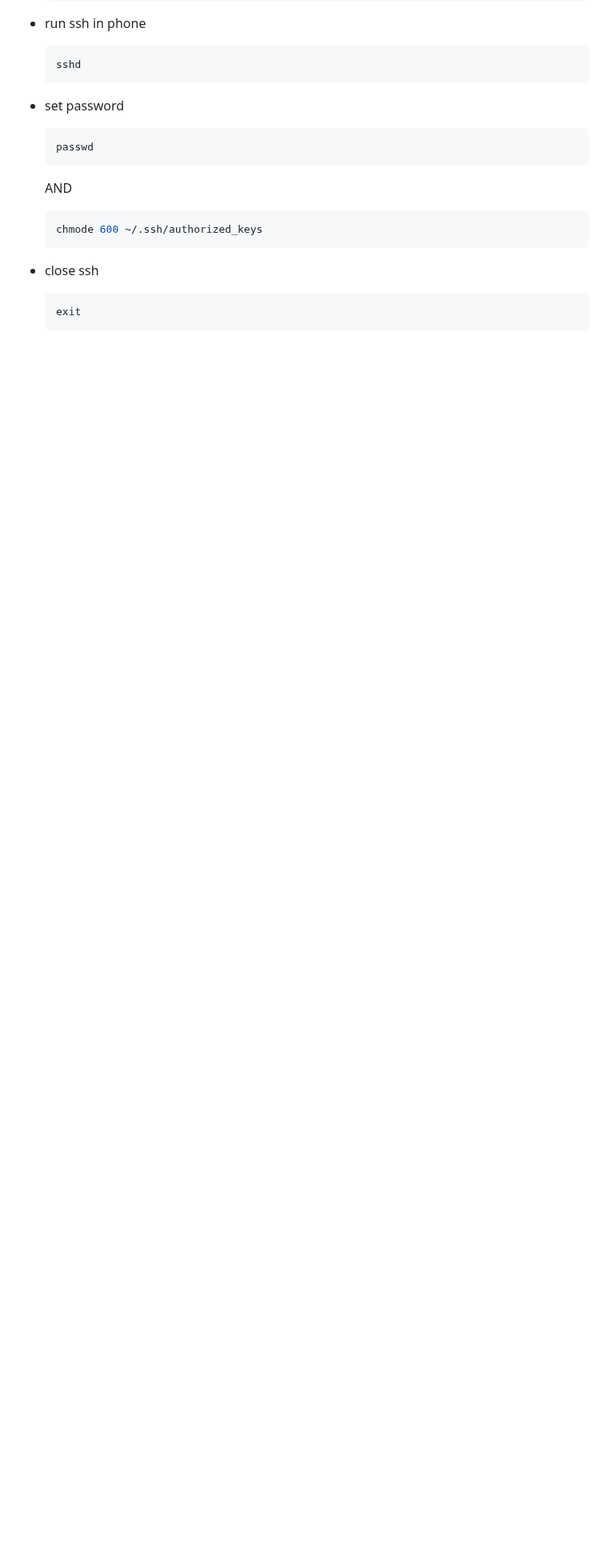
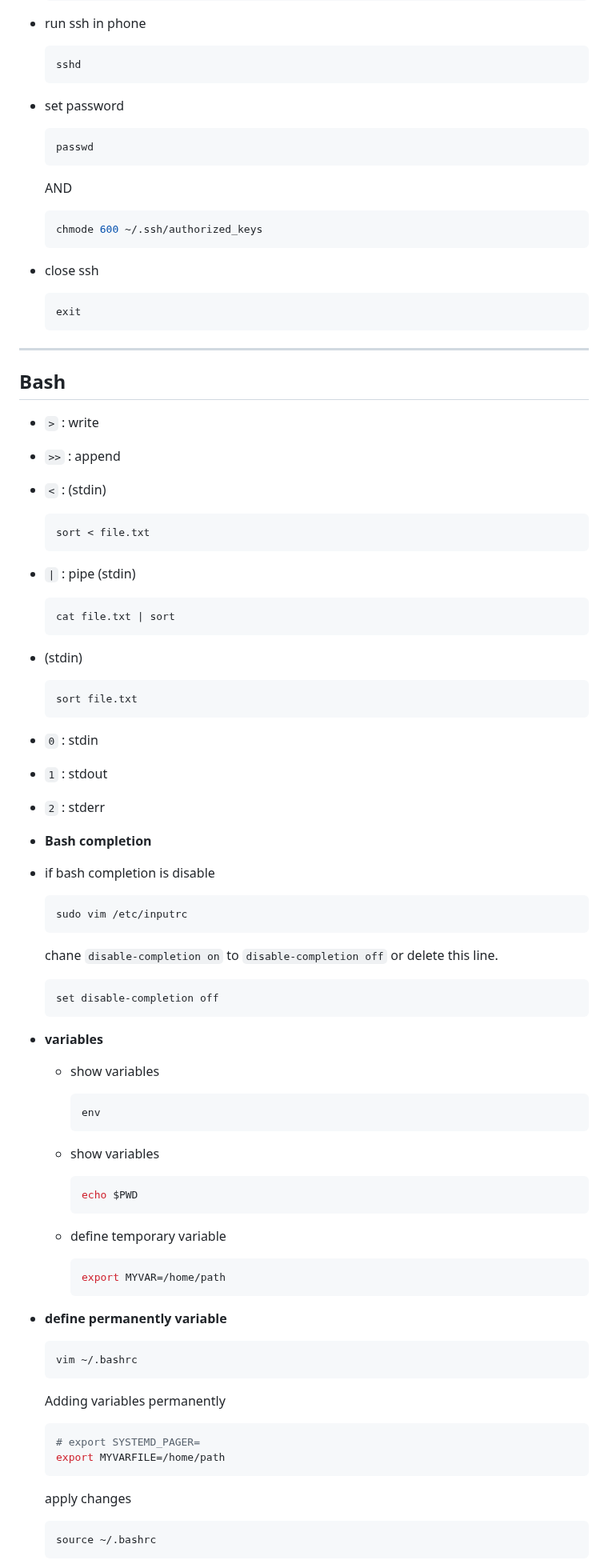
Before and after one commit to alie8096/my-command, a Markdown page: README.md, the part around one of its changes. Shown at 80% size. Rendered like a GitHub page; blank space fills up the shorter version.

Commit message:
introductuin to bash

````diff
--- a/README.md
+++ b/README.md
@@ -512,3 +530,85 @@ scp -r u0_aXXX@other-sys:test.txt .
   ```bash
   exit
   ```
+
+---
+
+## Bash
+
+- `>` : write
+- `>>` : append
+- `<` : (stdin)
+
+  ```bash
+  sort < file.txt
+  ```
+- `|` : pipe (stdin)
+
+  ```bash
+  cat file.txt | sort
+  ```
+- (stdin)
+
+  ```bash
+  sort file.txt
+  ```
+
+- `0` : stdin
+- `1` : stdout
+- `2` : stderr
+
+
+- **Bash completion**
+
+ - if bash completion is disable
+
+    ```bash
+    sudo vim /etc/inputrc
+    ```
+
+    chane `disable-completion on` to `disable-completion off` or  delete this line.
+
+    ```bash
+    set disable-completion off
+    ```
+
+
+- **variables**
+
+  - show variables
+
+    ```bash
+    env
+    ```
+
+  - show variables
+
+    ```bash
+    echo $PWD
+    ```
+
+  - define temporary variable
+
+    ```bash
+    export MYVAR=/home/path
+    ```
+
+- **define permanently variable**
+
+  ```bash
+  vim ~/.bashrc
+  ```
+
+  Adding variables permanently
+
+  ```bash
+  # export SYSTEMD_PAGER=
+  export MYVARFILE=/home/path
+  ```
+
+  apply changes
+
+  ```bash
+  source ~/.bashrc
+  ```
+
````
Also changed, not shown: other parts of README.md (+70 -0 lines).
